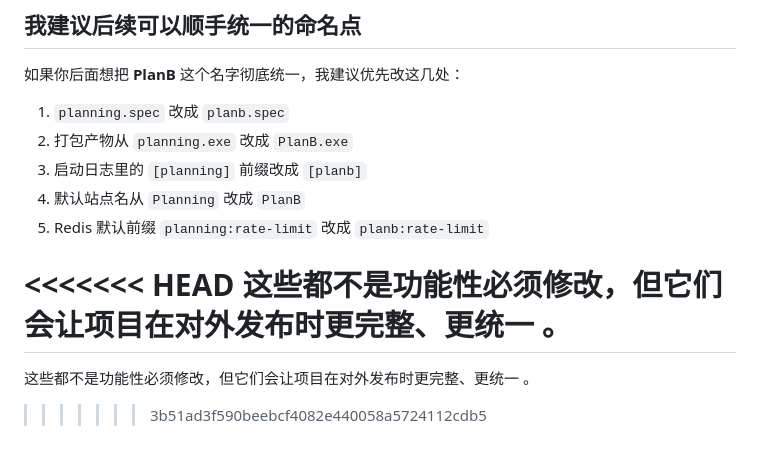
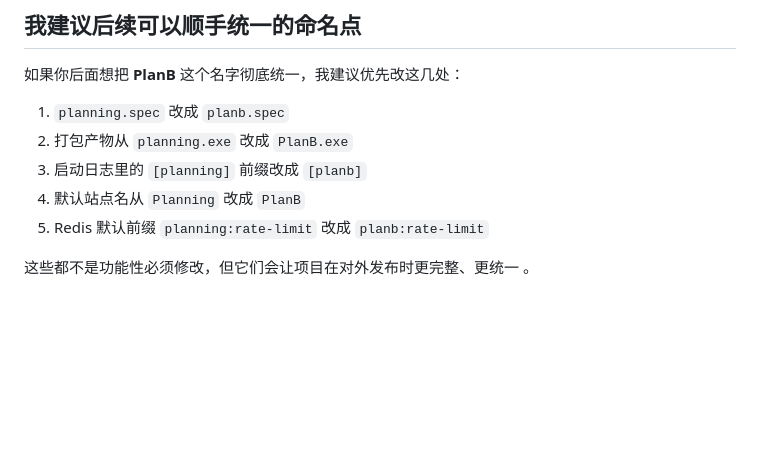
Before and after one commit to 52op/PlanB, a Markdown page: README.md, the part around the change. Drawn GitHub-style; blank space fills up the shorter version.

Commit message:
trigger workflow

```diff
--- a/README.md
+++ b/README.md
@@ -595,8 +595,4 @@ build_onefile.bat
 4. 默认站点名从 `Planning` 改成 `PlanB`
 5. Redis 默认前缀 `planning:rate-limit` 改成 `planb:rate-limit`
 
-<<<<<<< HEAD
 这些都不是功能性必须修改，但它们会让项目在对外发布时更完整、更统一  。
-=======
-这些都不是功能性必须修改，但它们会让项目在对外发布时更完整、更统一 。
->>>>>>> 3b51ad3f590beebcf4082e440058a5724112cdb5
```
